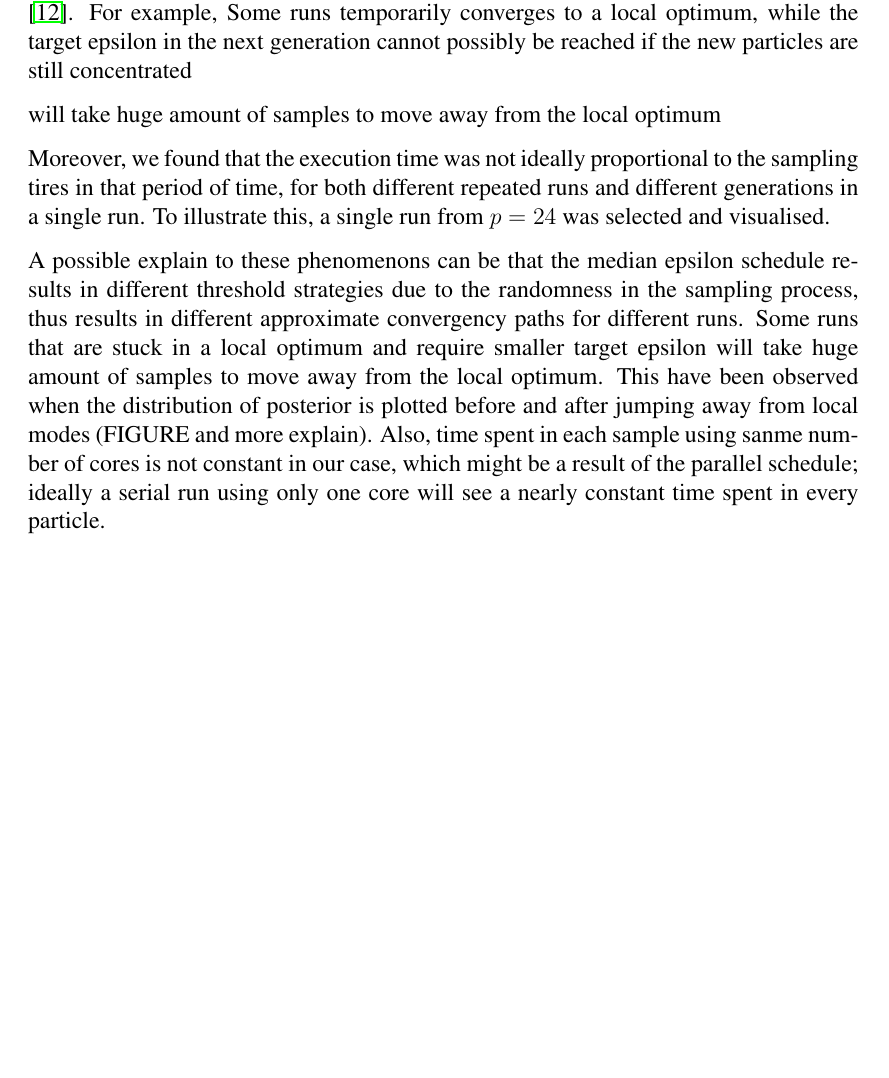
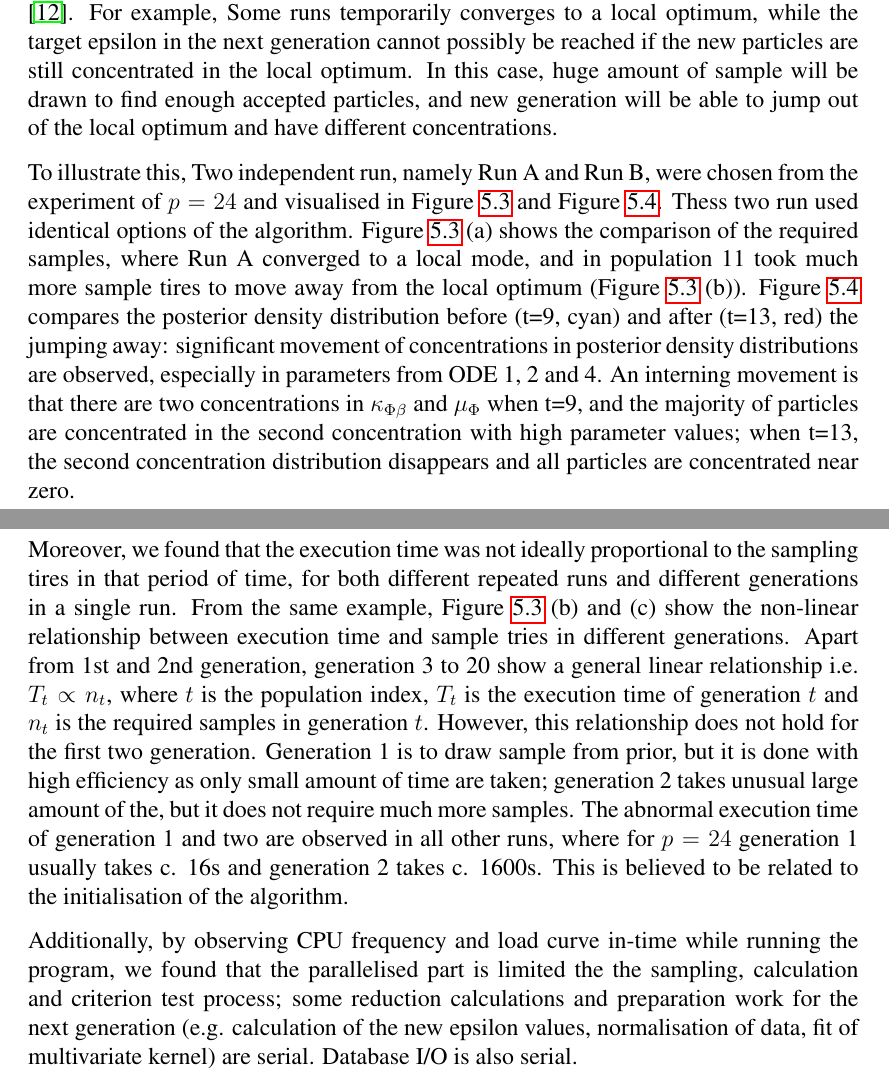
Before and after one commit to ChaosRinkHan/msc_dissertation, a LaTeX thesis (MSc-dissertation.tex, which reads performance/performance.tex): part of page 47 of 58 before the commit and two parts of pages 48 and 49 of 60 after it, the two joined at a grey line, cut so that both start at the same text, the shorter picture padded with empty space. Compiled offline with pdfLaTeX; a LaTeX package or settings file that is missing is left out.

Commit message:
Almost finished

```diff
--- a/performance/performance.tex
+++ b/performance/performance.tex
@@ -77,4 +79,3 @@ A high variance of total required samples was observed in the scaling-up experim
 
 Due to the variant required samples, our interests switched to the per-second performance, where the average sampling numbers per second under different of number of cores ($p$) are plotted (Figure \ref{fig:sample_per_sec}). The plot shows that even theoretical speedup stops growing when $p>36$, the average sampling numbers per second performance still get improved when using more than 36 cores. It proves that the implementation used here scales reasonably well without encountering bottleneck when using multi-core parallelisation inside one physical node.
 
-The variant total required samples for different runs under the same setting was most likely the result of different threshold evolve path. Median epsilon schedule and randomness in the sampling process resulted in different sequences of threshold for different runs, which means different repeated runs may have different convergency path \cite{threshold}. For example, Some runs temporarily converges to a local optimum, while the target epsilon in the next generation cannot possibly be reached if the new particles are still concentrated
@@ -81,7 +86,10 @@ The variant total required samples for different runs under the same setting was
 
-will take huge amount of samples to move away from the local optimum
+    \caption[TODO]{Local modes. MORE DESCRIPTION}
+    \label{fig:local_modes}
+\end{figure}
 
-Moreover, we found that the execution time was not ideally proportional to the sampling tires in that period of time, for both different repeated runs and different generations in a single run. To illustrate this, a single run from $p=24$ was selected and visualised.
+The variant total required samples for different runs under the same setting was most likely the result of different threshold evolve path. Median epsilon schedule and randomness in the sampling process resulted in different sequences of threshold for different runs, which means different repeated runs may have different convergency path \cite{threshold}. For example, Some runs temporarily converges to a local optimum, while the target epsilon in the next generation cannot possibly be reached if the new particles are still concentrated in the local optimum. In this case, huge amount of sample will be drawn to find enough accepted particles, and new generation will be able to jump out of the local optimum and have different concentrations.
+
+To illustrate this, Two independent run, namely Run A and Run B, were chosen from the experiment of $p=24$ and visualised in Figure \ref{fig:local_modes} and Figure \ref{fig:local_para}. Thess two run used identical options of the algorithm. Figure \ref{fig:local_modes} (a) shows the comparison of the required samples, where Run A converged to a local mode, and in population 11 took much more sample tires to move away from the local optimum (Figure \ref{fig:local_modes} (b)). Figure \ref{fig:local_para} compares the posterior density distribution before (t=9, cyan) and after (t=13, red) the jumping away: significant movement of concentrations in posterior density distributions are observed, especially in parameters from ODE 1, 2 and 4. An interning movement is that there are two concentrations in $\kappa_{\Phi\beta}$ and $\mu_\Phi$ when t=9, and the majority of particles are concentrated in the second concentration with high parameter values; when t=13, the second concentration distribution disappears and all particles are concentrated near zero.
 
 
-A possible explain to these phenomenons can be that the median epsilon schedule results in different threshold strategies due to the randomness in the sampling process, thus results in different approximate convergency paths for different runs. Some runs that are stuck in a local optimum and require smaller target epsilon will take huge amount of samples to move away from the local optimum. This have been observed when the distribution of posterior is plotted before and after jumping away from local modes (FIGURE and more explain). Also, time spent in each sample using sanme number of cores is not constant in our case, which might be a result of the parallel schedule; ideally a serial run using only one core will see a nearly constant time spent in every particle.
@@ -88,3 +102,11 @@ A possible explain to these phenomenons can be that the median epsilon schedule
+    \label{fig:local_para}
+\end{figure}
+
+Moreover, we found that the execution time was not ideally proportional to the sampling tires in that period of time, for both different repeated runs and different generations in a single run. From the same example, Figure \ref{fig:local_modes} (b) and (c) show the non-linear relationship between execution time and sample tries in different generations. Apart from 1st and 2nd generation, generation 3 to 20 show a general linear relationship i.e. $T_t\propto n_t$, where $t$ is the population index, $T_t$ is the execution time of generation $t$ and $n_t$ is the required samples in generation $t$. However, this relationship does not hold for the first two generation. Generation 1 is to draw sample from prior, but it is done with high efficiency as only small amount of time are taken; generation 2 takes unusual large amount of the, but it does not require much more samples. The abnormal execution time of generation 1 and two are observed in all other runs, where for $p=24$ generation 1 usually takes c. 16s and generation 2 takes c. 1600s. This is believed to be related to the initialisation of the algorithm.
+
+Additionally, by observing CPU frequency and load curve in-time while running the program, we found that the parallelised part is limited the the sampling, calculation and criterion test process; some reduction calculations and preparation work for the next generation (e.g. calculation of the new epsilon values, normalisation of data, fit of multivariate kernel) are serial. Database I/O is also serial.
+
+% A possible explain to these phenomenons can be that the median epsilon schedule results in different threshold strategies due to the randomness in the sampling process, thus results in different approximate convergency paths for different runs. Some runs that are stuck in a local optimum and require smaller target epsilon will take huge amount of samples to move away from the local optimum. This have been observed when the distribution of posterior is plotted before and after jumping away from local modes (FIGURE and more explain). Also, time spent in each sample using sanme number of cores is not constant in our case, which might be a result of the parallel schedule; ideally a serial run using only one core will see a nearly constant time spent in every particle.
 
 
 
```
Also changed, not shown: fig/local_modes.png (added), fig/local_para.png (added), performance/performance.tex (12 more changed lines).
